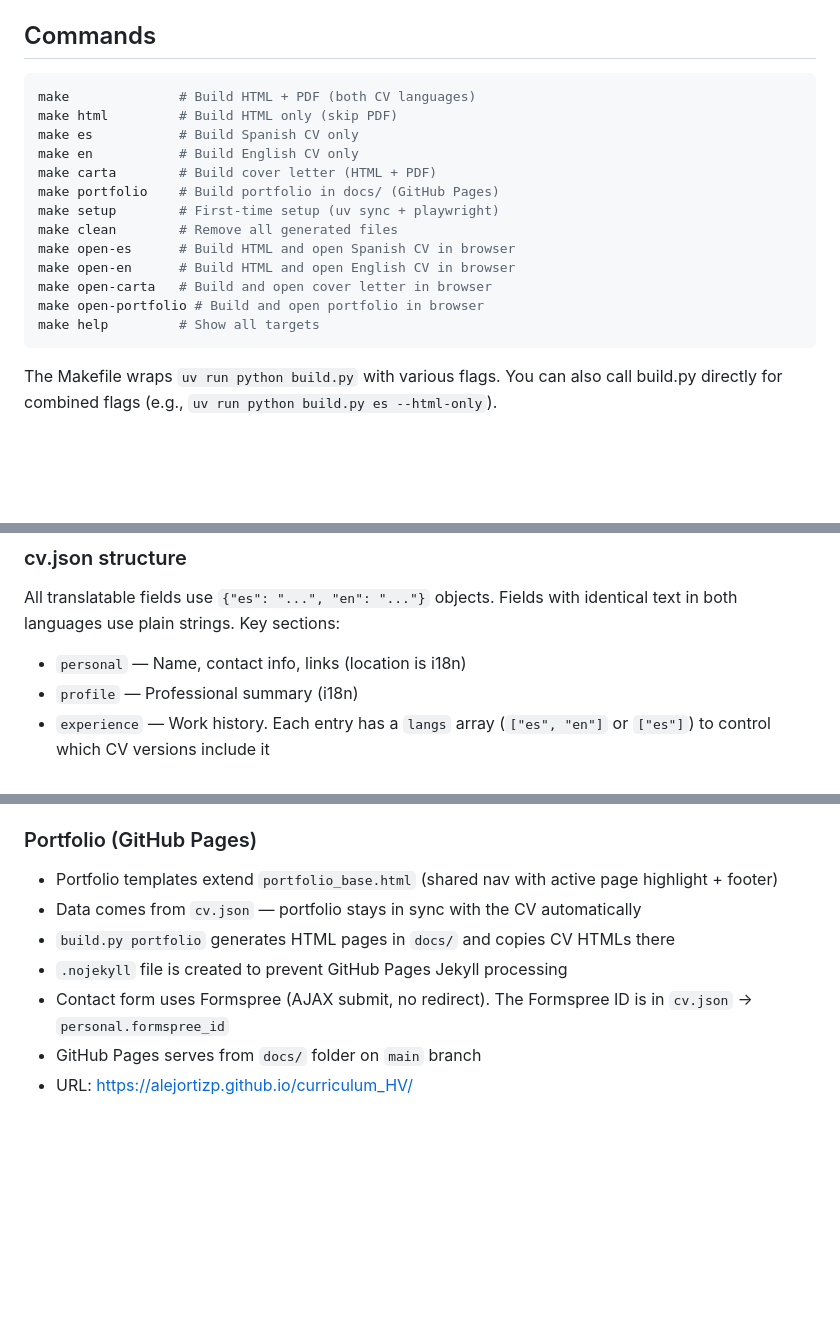
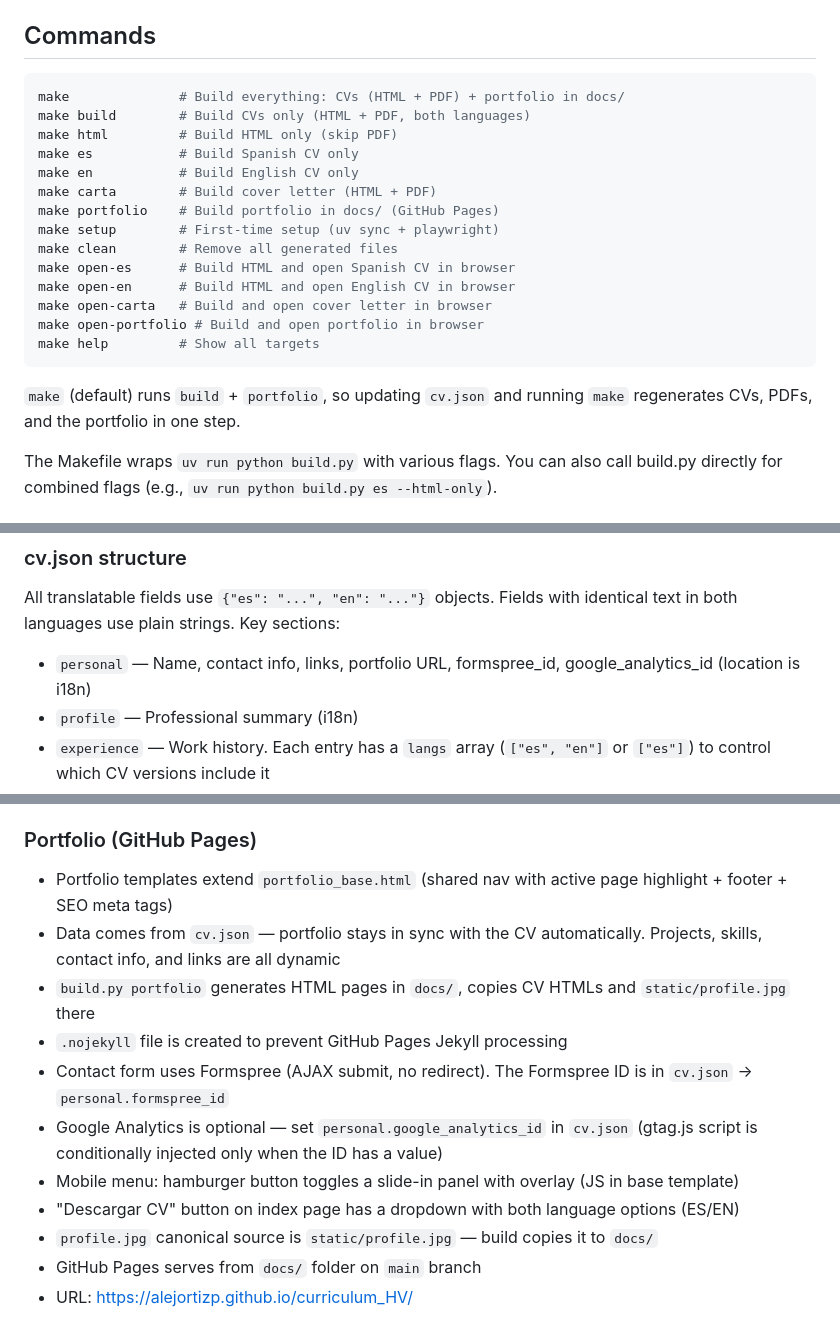
Before and after one commit to alejortizp/curriculum_HV, a Markdown page: CLAUDE.md, 3 parts joined by grey strips. Drawn GitHub-style; blank space fills up the shorter version.

````diff
--- a/CLAUDE.md
+++ b/CLAUDE.md
@@ -26,7 +27,8 @@ Bilingual (Spanish/English) professional CV for Alejandro Ortiz Perdomo (AI Engi
 ## Commands
 
 ```bash
-make              # Build HTML + PDF (both CV languages)
+make              # Build everything: CVs (HTML + PDF) + portfolio in docs/
+make build        # Build CVs only (HTML + PDF, both languages)
 make html         # Build HTML only (skip PDF)
 make es           # Build Spanish CV only
 make en           # Build English CV only
@@ -40,6 +42,8 @@ make open-carta   # Build and open cover letter in browser
 make open-portfolio # Build and open portfolio in browser
 make help         # Show all targets
 ```
+
+`make` (default) runs `build` + `portfolio`, so updating `cv.json` and running `make` regenerates CVs, PDFs, and the portfolio in one step.
 
 The Makefile wraps `uv run python build.py` with various flags. You can also call build.py directly for combined flags (e.g., `uv run python build.py es --html-only`).
 
@@ -55,7 +59,7 @@ The Makefile wraps `uv run python build.py` with various flags. You can also cal
 
 All translatable fields use `{"es": "...", "en": "..."}` objects. Fields with identical text in both languages use plain strings. Key sections:
 
-- `personal` — Name, contact info, links (location is i18n)
+- `personal` — Name, contact info, links, portfolio URL, formspree_id, google_analytics_id (location is i18n)
 - `profile` — Professional summary (i18n)
 - `experience` — Work history. Each entry has a `langs` array (`["es", "en"]` or `["es"]`) to control which CV versions include it
 - `projects` — Open source projects (i18n for title/description)
@@ -86,11 +90,15 @@ Edit this file for each company application. Fields: `company`, `recipient`, `ro
 
 ### Portfolio (GitHub Pages)
 
-- Portfolio templates extend `portfolio_base.html` (shared nav with active page highlight + footer)
-- Data comes from `cv.json` — portfolio stays in sync with the CV automatically
-- `build.py portfolio` generates HTML pages in `docs/` and copies CV HTMLs there
+- Portfolio templates extend `portfolio_base.html` (shared nav with active page highlight + footer + SEO meta tags)
+- Data comes from `cv.json` — portfolio stays in sync with the CV automatically. Projects, skills, contact info, and links are all dynamic
+- `build.py portfolio` generates HTML pages in `docs/`, copies CV HTMLs and `static/profile.jpg` there
 - `.nojekyll` file is created to prevent GitHub Pages Jekyll processing
 - Contact form uses Formspree (AJAX submit, no redirect). The Formspree ID is in `cv.json` → `personal.formspree_id`
+- Google Analytics is optional — set `personal.google_analytics_id` in `cv.json` (gtag.js script is conditionally injected only when the ID has a value)
+- Mobile menu: hamburger button toggles a slide-in panel with overlay (JS in base template)
+- "Descargar CV" button on index page has a dropdown with both language options (ES/EN)
+- `profile.jpg` canonical source is `static/profile.jpg` — build copies it to `docs/`
 - GitHub Pages serves from `docs/` folder on `main` branch
 - URL: https://alejortizp.github.io/curriculum_HV/
 
````
Also changed, not shown: other parts of CLAUDE.md (+1 -0 lines), README.md (+35 -14 lines).
